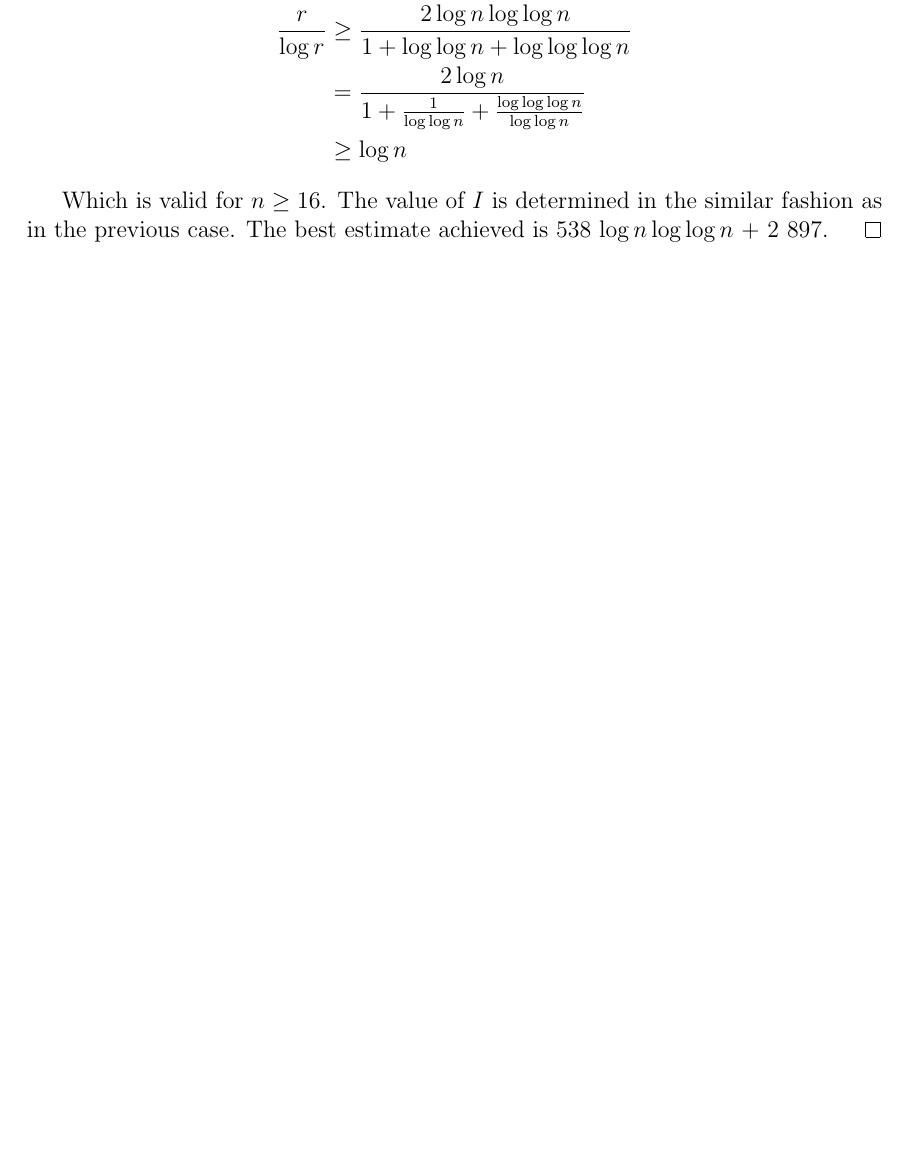
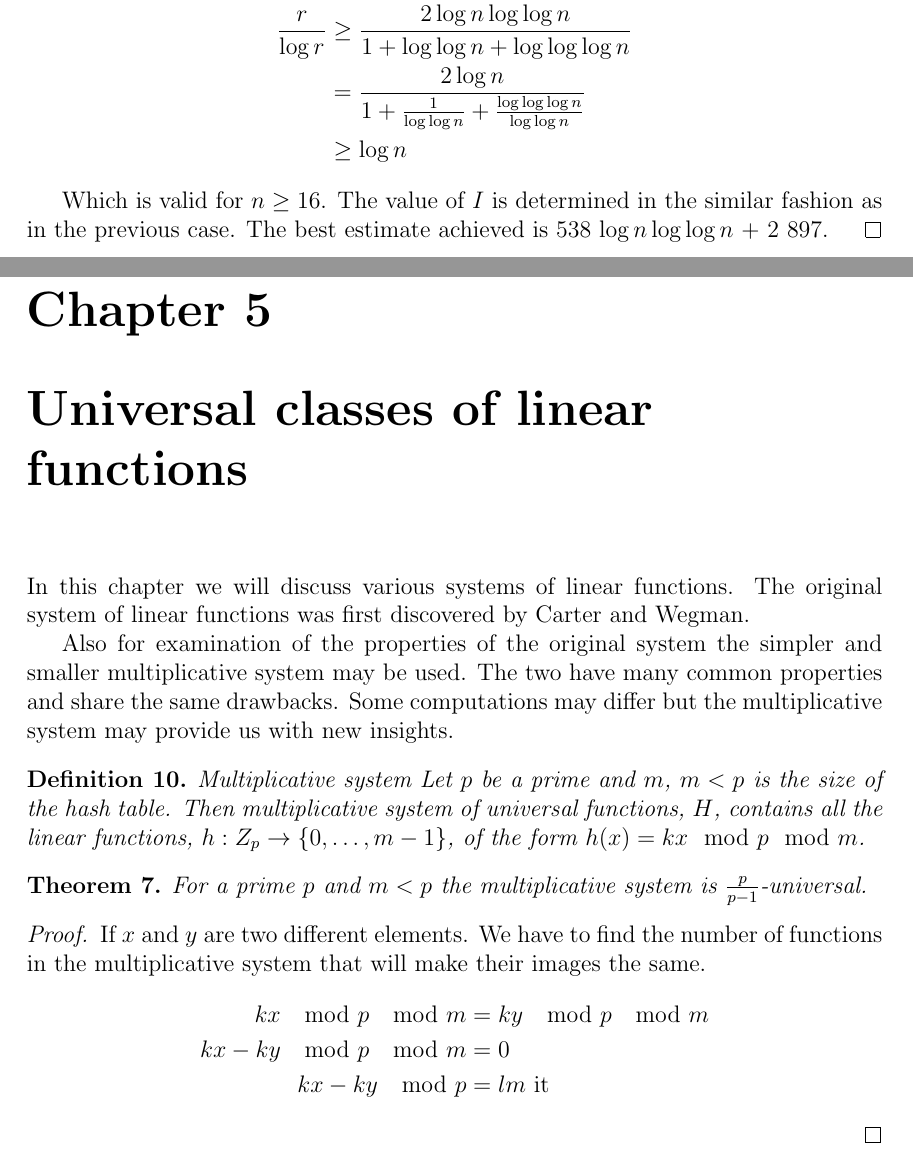
Before and after one commit to babky/hashing, a LaTeX thesis (text/text.tex, which reads text/linear_systems.tex): part of page 31 of 32 before the commit and two parts of pages 31 and 32 of 33 after it, the two joined at a grey line, cut so that both start at the same text, the shorter picture padded with empty space. Compiled offline with pdfLaTeX.

Commit message:
+ Zaciatok linearnych systemov.

```diff
--- /dev/null
+++ b/text/linear_systems.tex
@@ -0,0 +1,24 @@
+\chapter {Universal classes of linear functions}
+
+% TODO: Add the bibitem and citation.
+In this chapter we will discuss various systems of linear functions. The original system of linear functions was first discovered by Carter and Wegman.
+
+Also for examination of the properties of the original system the simpler and smaller multiplicative system may be used. The two have many common properties and share the same drawbacks. Some computations may differ but the multiplicative system may provide us with new insights.
+
+\begin{definition}{Multiplicative system}
+Let $p$ be a prime and $m$, $m < p$ is the size of the hash table. Then multiplicative system of universal functions, $H$, contains all the linear functions, $h:Z_p \rightarrow \lbrace 0, \dots, m - 1\rbrace$, of the form $h(x) = kx \mod p \mod m$.
+\end{definition}
+
+\begin{theorem}
+For a prime $p$ and $m < p$ the multiplicative system is $\frac{p}{p - 1}$-universal.
+\end{theorem}
+\begin{proof}
+If $x$ and $y$ are two different elements. We have to find the number of functions in the multiplicative system that will make their images the same.
+\begin{displaymath}
+\begin{split}
+kx \mod p \mod m & = ky \mod p \mod m \\
+kx - ky \mod p \mod m & = 0 \\
+kx - ky \mod p & = l m \ \text{it}
+\end{split}
+\end{displaymath}
+\end{proof}
```
Also changed, not shown: text/text.tex (+1 -0 lines).
